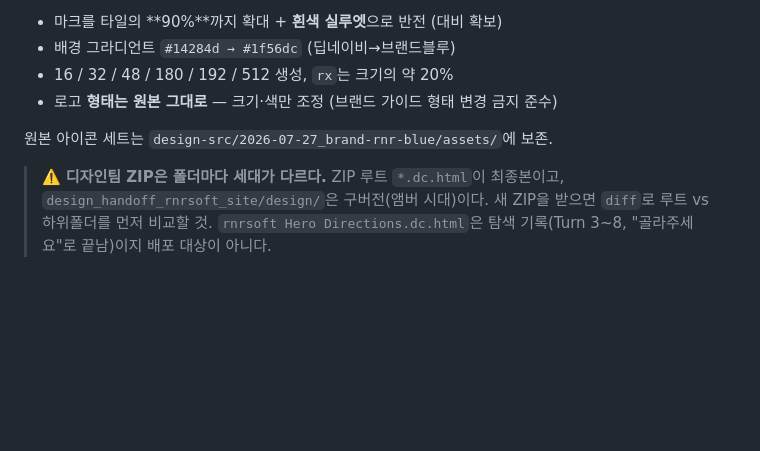
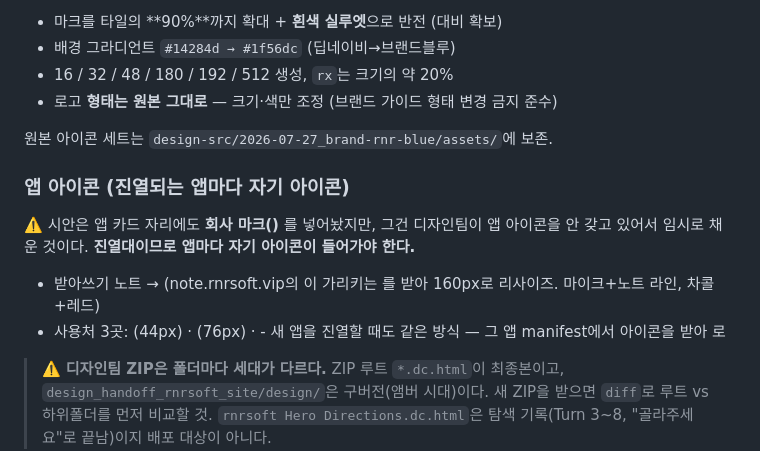
Before and after one commit to rororider/rnrsoft-landing, a Markdown page: README.md, the part around the change. Rendered like a GitHub page; blank space fills up the shorter version.

Commit message:
docs(P-080): 앱 아이콘 규칙 명시 (시안의 회사 마크는 임시 채움)
Co-Authored-By: Claude Opus 5 (1M context) <noreply@anthropic.com>

```diff
--- a/README.md
+++ b/README.md
@@ -69,6 +69,16 @@ RnR 판독 불가**였음 — 마크가 타일의 55%로 작고, 파란 마크 x
 
 원본 아이콘 세트는 `design-src/2026-07-27_brand-rnr-blue/assets/`에 보존.
 
+### 앱 아이콘 (진열되는 앱마다 자기 아이콘)
+
+⚠️ 시안은 앱 카드 자리에도 **회사 마크()** 를 넣어놨지만, 그건
+디자인팀이 앱 아이콘을 안 갖고 있어서 임시로 채운 것이다. **진열대이므로 앱마다
+자기 아이콘이 들어가야 한다.**
+
+- 받아쓰기 노트 →  (note.rnrsoft.vip의 이 가리키는
+  를 받아 160px로 리사이즈. 마이크+노트 라인, 차콜+레드)
+- 사용처 3곳: (44px) · (76px) · - 새 앱을 진열할 때도 같은 방식 — 그 앱 manifest에서 아이콘을 받아 로
+
 > ⚠️ **디자인팀 ZIP은 폴더마다 세대가 다르다.** ZIP 루트 `*.dc.html`이 최종본이고,
 > `design_handoff_rnrsoft_site/design/`은 구버전(앰버 시대)이다. 새 ZIP을 받으면
 > `diff`로 루트 vs 하위폴더를 먼저 비교할 것. `rnrsoft Hero Directions.dc.html`은
```
